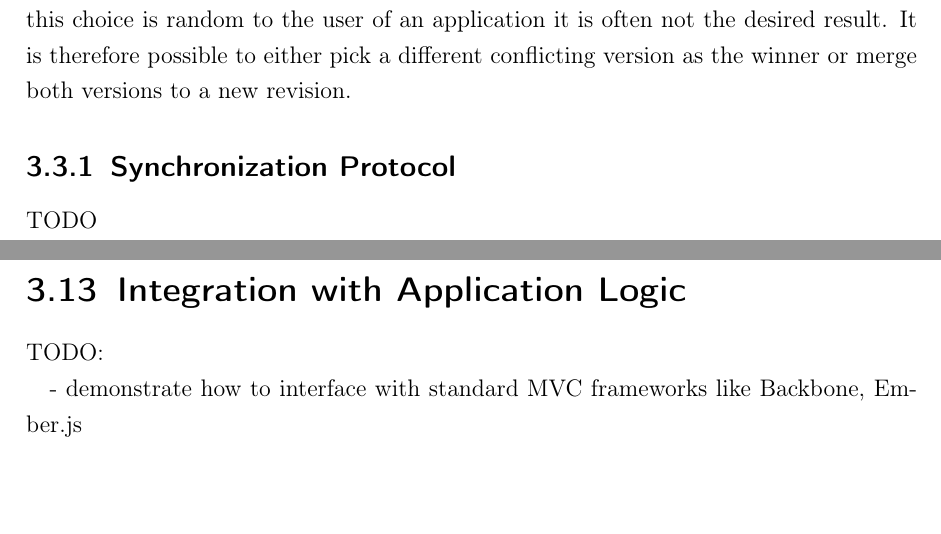
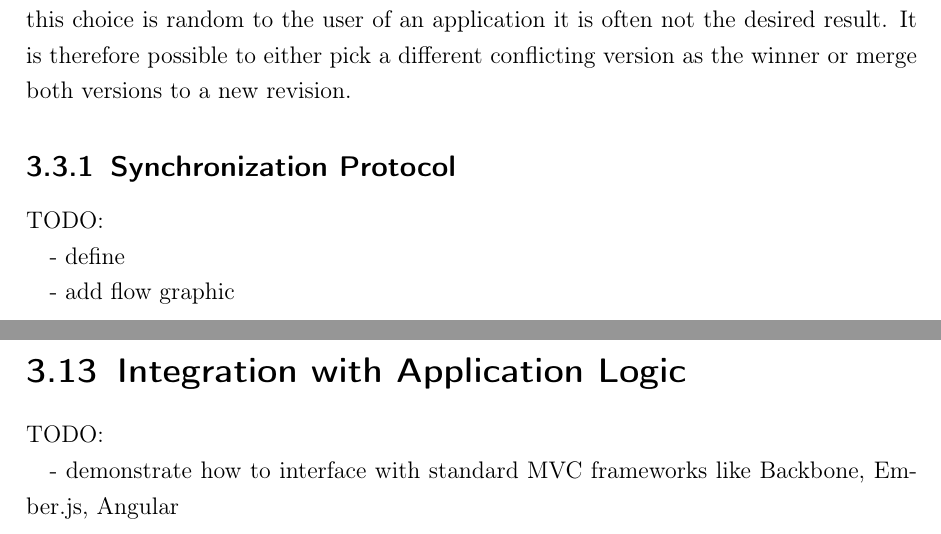
Before and after one commit to mirkokiefer/syncing-thesis, a LaTeX thesis (latex/bsc-thesis.tex, which reads latex/main-couchdb.tex, latex/main-histo.tex): two parts of pages 29 and 37 of 40, joined at a grey line, cut so that both start at the same text, the shorter picture padded with empty space. Compiled offline with pdfLaTeX.

Commit message:
refine todos

```diff
--- a/latex/main-couchdb.tex
+++ b/latex/main-couchdb.tex
@@ -46,7 +46,11 @@ It is therefore possible to either pick a different conflicting version as the w
 
 \subsection{Synchronization Protocol}
 
-TODO
+TODO:
+
+- define
+
+- add flow graphic
 
 \subsection{Fulfillment of Requirements}
 As a schemaless database CouchDB at least supports the storage of any kind of data model.
--- a/latex/main-histo.tex
+++ b/latex/main-histo.tex
@@ -244,3 +254,3 @@ Ideal case: remember until oldest head of nodes.
 TODO:
 
-- demonstrate how to interface with standard MVC frameworks like Backbone, Ember.js
+- demonstrate how to interface with standard MVC frameworks like Backbone, Ember.js, Angular
```
Also changed, not shown: latex/evaluation.tex (+2 -0 lines), thesis.pdf, latex/main-histo.tex (16 more changed lines).
